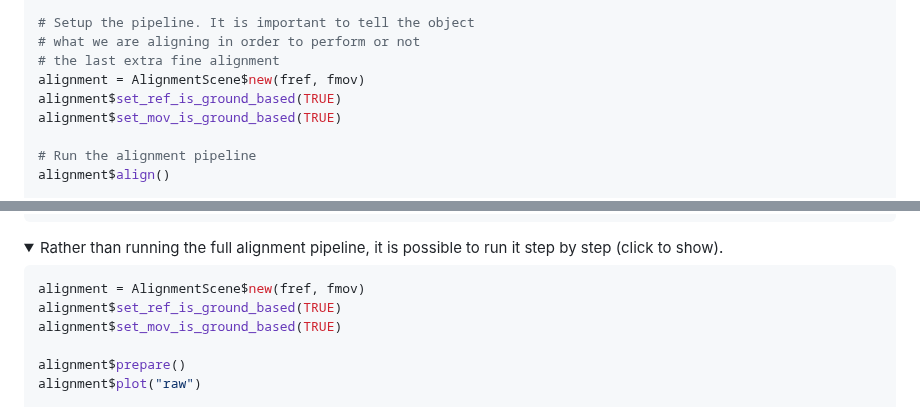
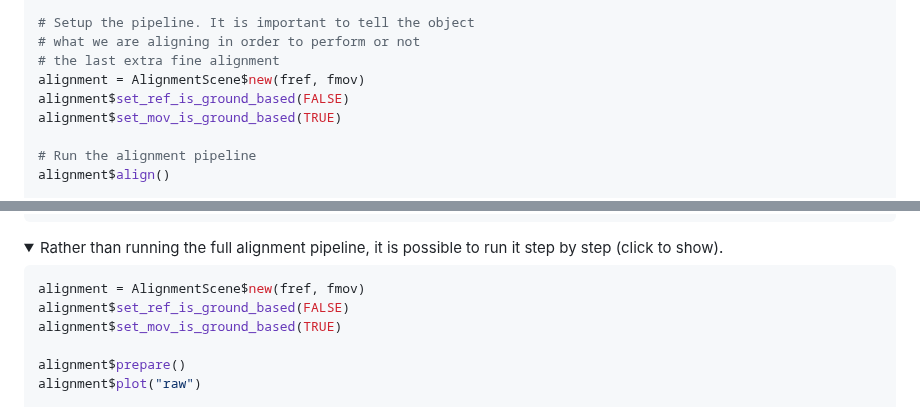
Before and after one commit to r-lidar/lidRalignment, a Markdown page: README.md, 2 parts joined by grey strips. Drawn GitHub-style; folded sections open.

````diff
--- a/README.md
+++ b/README.md
@@ -46,7 +46,7 @@ fmov = "mls_file.las"
 # what we are aligning in order to perform or not
 # the last extra fine alignment
 alignment = AlignmentScene$new(fref, fmov)
-alignment$set_ref_is_ground_based(TRUE)
+alignment$set_ref_is_ground_based(FALSE)
 alignment$set_mov_is_ground_based(TRUE)
 
 # Run the alignment pipeline
@@ -71,7 +71,7 @@ ofile = transform_las(fmov, M, crs)
 
 ```r
 alignment = AlignmentScene$new(fref, fmov)
-alignment$set_ref_is_ground_based(TRUE)
+alignment$set_ref_is_ground_based(FALSE)
 alignment$set_mov_is_ground_based(TRUE)
 
 alignment$prepare()
````
